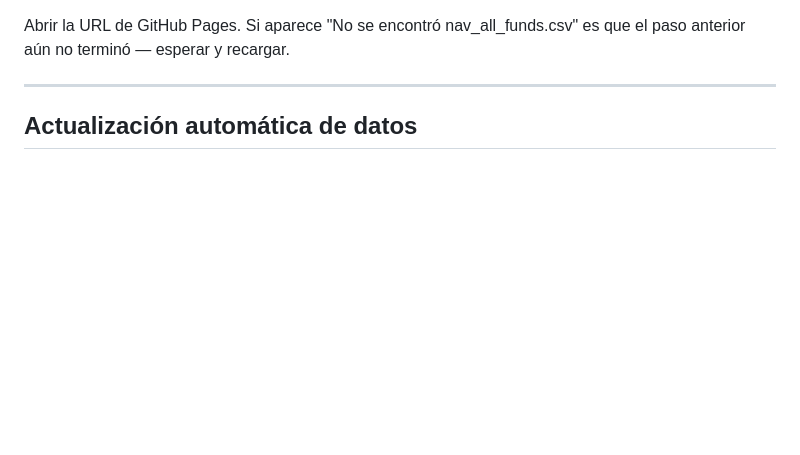
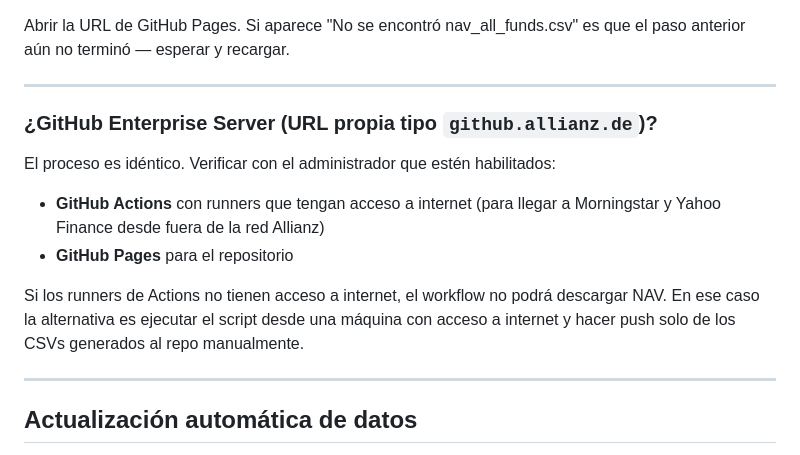
Before and after one commit to aleixtrull/allianz-fund-terminal, a Markdown page: README.md, the part around one of its changes. Drawn GitHub-style; blank space fills up the shorter version.

```diff
--- a/README.md
+++ b/README.md
@@ -58,5 +80,16 @@ El workflow tarda entre 15 y 30 minutos. Al terminar aparece un commit automáti
 
 Abrir la URL de GitHub Pages. Si aparece "No se encontró nav_all_funds.csv" es que el paso anterior aún no terminó — esperar y recargar.
+
+---
+
+### ¿GitHub Enterprise Server (URL propia tipo `github.allianz.de`)?
+
+El proceso es idéntico. Verificar con el administrador que estén habilitados:
+
+- **GitHub Actions** con runners que tengan acceso a internet (para llegar a Morningstar y Yahoo Finance desde fuera de la red Allianz)
+- **GitHub Pages** para el repositorio
+
+Si los runners de Actions no tienen acceso a internet, el workflow no podrá descargar NAV. En ese caso la alternativa es ejecutar el script desde una máquina con acceso a internet y hacer push solo de los CSVs generados al repo manualmente.
 
 ---
 
```
Also changed, not shown: other parts of README.md (+42 -20 lines).
